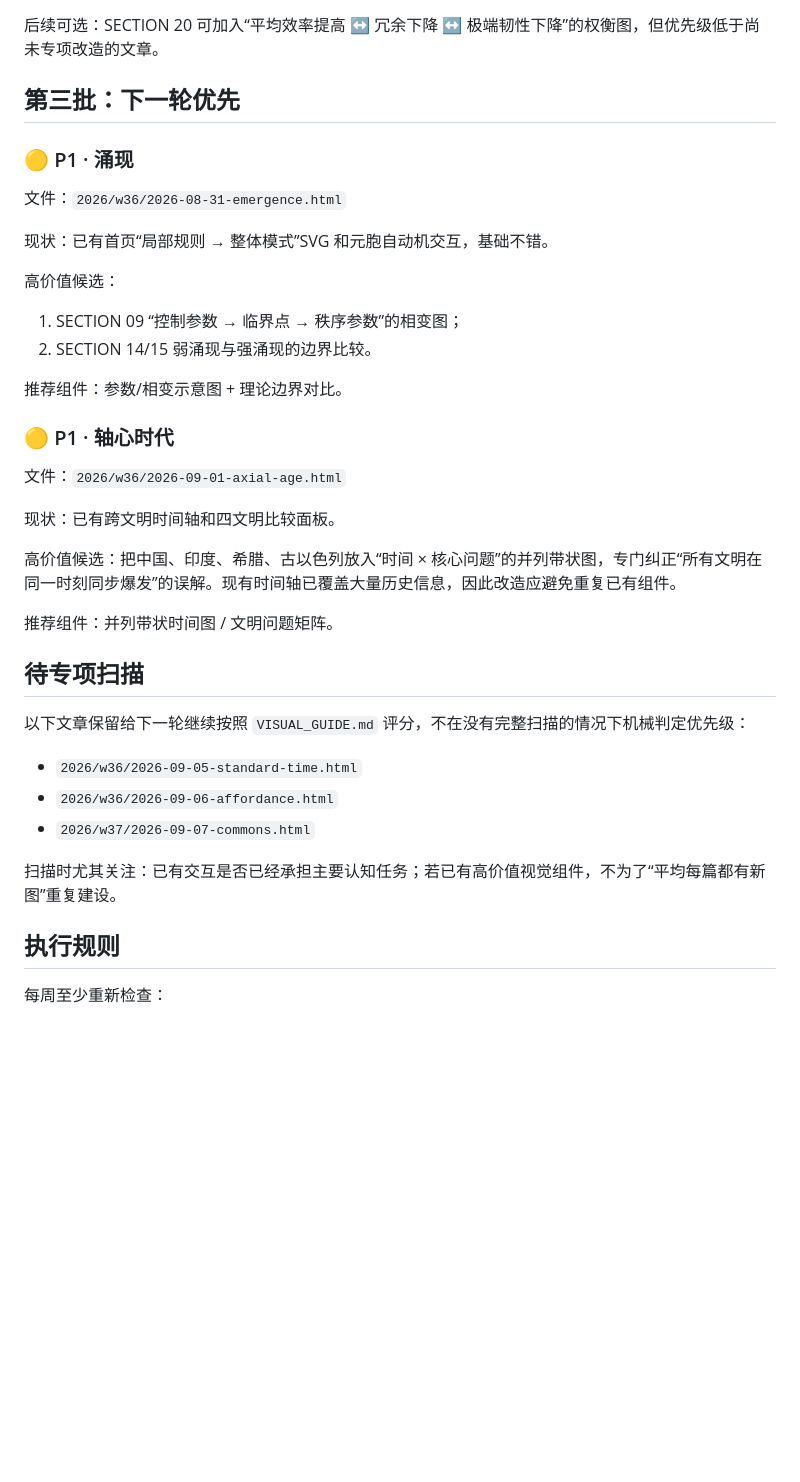
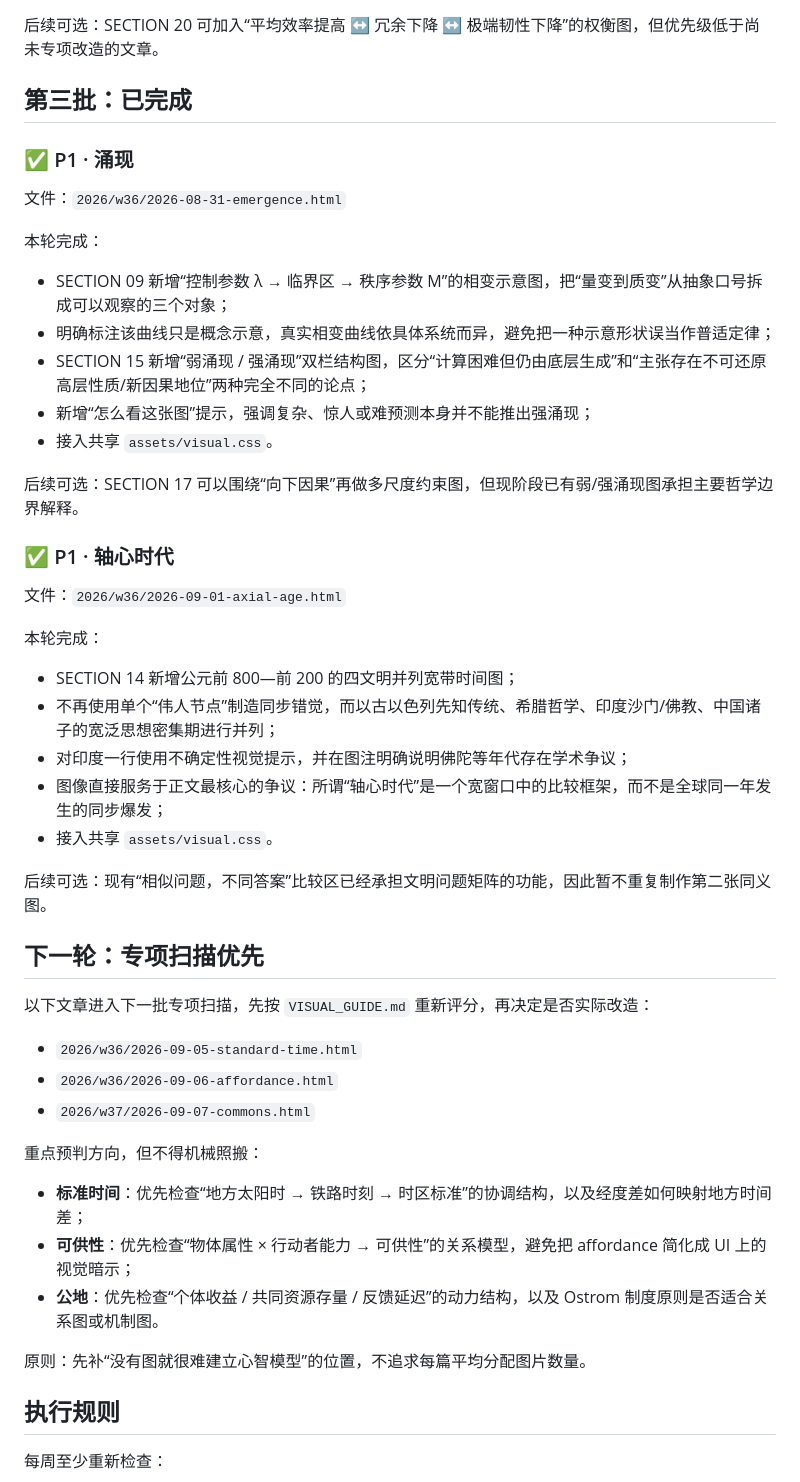
Before and after one commit to Zhao-wl/daily-cognition, a Markdown page: VISUAL_DEBT.md, the part around the change. Rendered like a GitHub page; blank space fills up the shorter version.

Commit message:
Mark third visual remediation batch complete

```diff
--- a/VISUAL_DEBT.md
+++ b/VISUAL_DEBT.md
@@ -92,40 +92,51 @@
 
 后续可选：SECTION 20 可加入“平均效率提高 ↔ 冗余下降 ↔ 极端韧性下降”的权衡图，但优先级低于尚未专项改造的文章。
 
-## 第三批：下一轮优先
+## 第三批：已完成
 
-### 🟡 P1 · 涌现
+### ✅ P1 · 涌现
 
 文件：`2026/w36/2026-08-31-emergence.html`
 
-现状：已有首页“局部规则 → 整体模式”SVG 和元胞自动机交互，基础不错。
+本轮完成：
 
-高价值候选：
+- SECTION 09 新增“控制参数 λ → 临界区 → 秩序参数 M”的相变示意图，把“量变到质变”从抽象口号拆成可以观察的三个对象；
+- 明确标注该曲线只是概念示意，真实相变曲线依具体系统而异，避免把一种示意形状误当作普适定律；
+- SECTION 15 新增“弱涌现 / 强涌现”双栏结构图，区分“计算困难但仍由底层生成”和“主张存在不可还原高层性质/新因果地位”两种完全不同的论点；
+- 新增“怎么看这张图”提示，强调复杂、惊人或难预测本身并不能推出强涌现；
+- 接入共享 `assets/visual.css`。
 
-1. SECTION 09 “控制参数 → 临界点 → 秩序参数”的相变图；
-2. SECTION 14/15 弱涌现与强涌现的边界比较。
+后续可选：SECTION 17 可以围绕“向下因果”再做多尺度约束图，但现阶段已有弱/强涌现图承担主要哲学边界解释。
 
-推荐组件：参数/相变示意图 + 理论边界对比。
-
-### 🟡 P1 · 轴心时代
+### ✅ P1 · 轴心时代
 
 文件：`2026/w36/2026-09-01-axial-age.html`
 
-现状：已有跨文明时间轴和四文明比较面板。
+本轮完成：
 
-高价值候选：把中国、印度、希腊、古以色列放入“时间 × 核心问题”的并列带状图，专门纠正“所有文明在同一时刻同步爆发”的误解。现有时间轴已覆盖大量历史信息，因此改造应避免重复已有组件。
+- SECTION 14 新增公元前 800—前 200 的四文明并列宽带时间图；
+- 不再使用单个“伟人节点”制造同步错觉，而以古以色列先知传统、希腊哲学、印度沙门/佛教、中国诸子的宽泛思想密集期进行并列；
+- 对印度一行使用不确定性视觉提示，并在图注明确说明佛陀等年代存在学术争议；
+- 图像直接服务于正文最核心的争议：所谓“轴心时代”是一个宽窗口中的比较框架，而不是全球同一年发生的同步爆发；
+- 接入共享 `assets/visual.css`。
 
-推荐组件：并列带状时间图 / 文明问题矩阵。
+后续可选：现有“相似问题，不同答案”比较区已经承担文明问题矩阵的功能，因此暂不重复制作第二张同义图。
 
-## 待专项扫描
+## 下一轮：专项扫描优先
 
-以下文章保留给下一轮继续按照 `VISUAL_GUIDE.md` 评分，不在没有完整扫描的情况下机械判定优先级：
+以下文章进入下一批专项扫描，先按 `VISUAL_GUIDE.md` 重新评分，再决定是否实际改造：
 
 - `2026/w36/2026-09-05-standard-time.html`
 - `2026/w36/2026-09-06-affordance.html`
 - `2026/w37/2026-09-07-commons.html`
 
-扫描时尤其关注：已有交互是否已经承担主要认知任务；若已有高价值视觉组件，不为了“平均每篇都有新图”重复建设。
+重点预判方向，但不得机械照搬：
+
+- **标准时间**：优先检查“地方太阳时 → 铁路时刻 → 时区标准”的协调结构，以及经度差如何映射地方时间差；
+- **可供性**：优先检查“物体属性 × 行动者能力 → 可供性”的关系模型，避免把 affordance 简化成 UI 上的视觉暗示；
+- **公地**：优先检查“个体收益 / 共同资源存量 / 反馈延迟”的动力结构，以及 Ostrom 制度原则是否适合关系图或机制图。
+
+原则：先补“没有图就很难建立心智模型”的位置，不追求每篇平均分配图片数量。
 
 ## 执行规则
 
```
